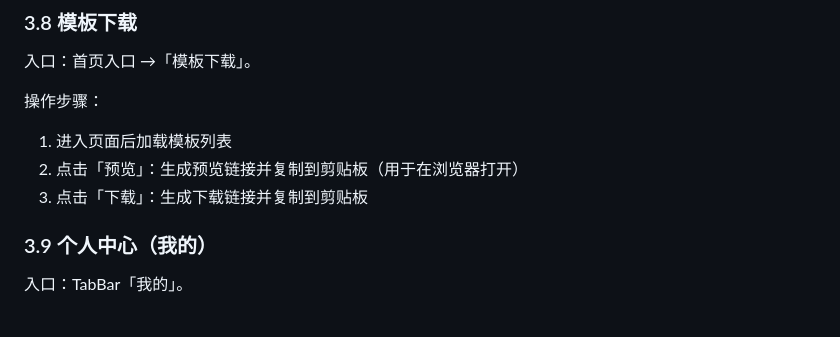
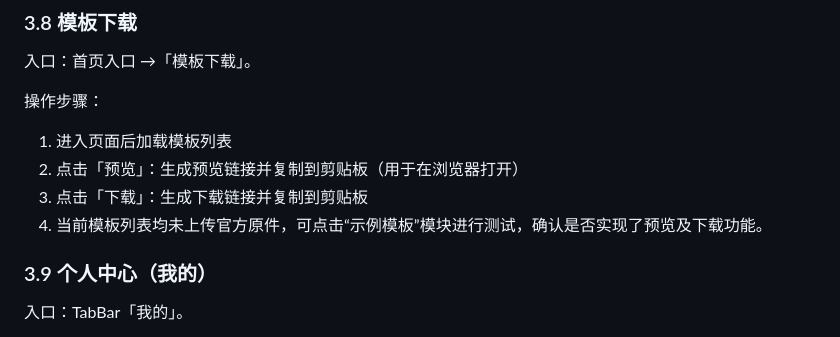
Before and after one commit to functionx37/UniServe-Platform-of-InfoRUC, a Markdown page: docs/使用说明文档.md, the part around the change. Rendered like a GitHub page.

Commit message:
小更新

```diff
--- a/docs/使用说明文档.md
+++ b/docs/使用说明文档.md
@@ -363,6 +363,7 @@
 1. 进入页面后加载模板列表
 2. 点击「预览」：生成预览链接并复制到剪贴板（用于在浏览器打开）
 3. 点击「下载」：生成下载链接并复制到剪贴板
+4. 当前模板列表均未上传官方原件，可点击“示例模板”模块进行测试，确认是否实现了预览及下载功能。
 
 ### 3.9 个人中心（我的）
 
```
